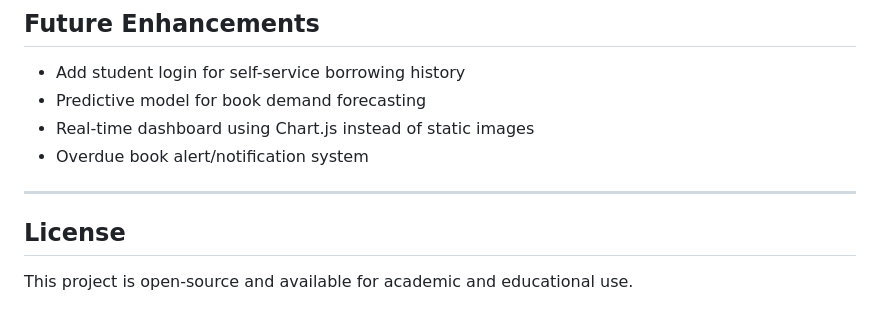
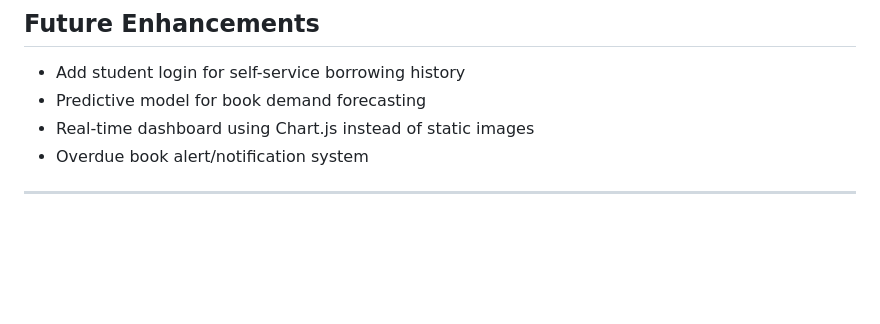
Before and after one commit to sunderpradeep14-blip/Library-Book-Usage-and-Reading-Pattern-Analysis, a Markdown page: README.md, the part around one of its changes. GitHub-like rendering; blank space fills up the shorter version.

Commit message:
Update README with visualization steps and remove license
Removed license section and updated visualization step formatting.

```diff
--- a/README.md
+++ b/README.md
@@ -209,7 +209,3 @@ library-analysis/
 - Overdue book alert/notification system
 
 ---
-
-##  License
-
-This project is open-source and available for academic and educational use.
```
Also changed, not shown: other parts of README.md (+4 -4 lines).
